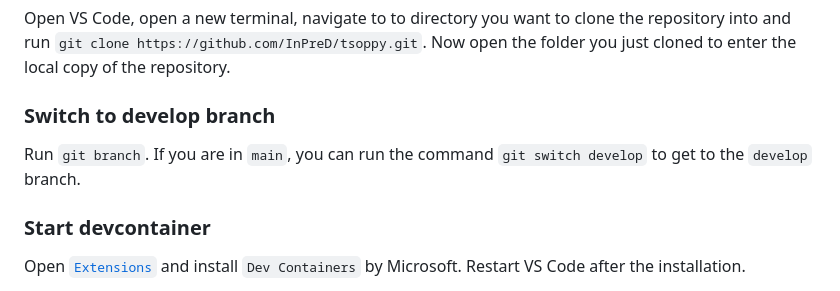
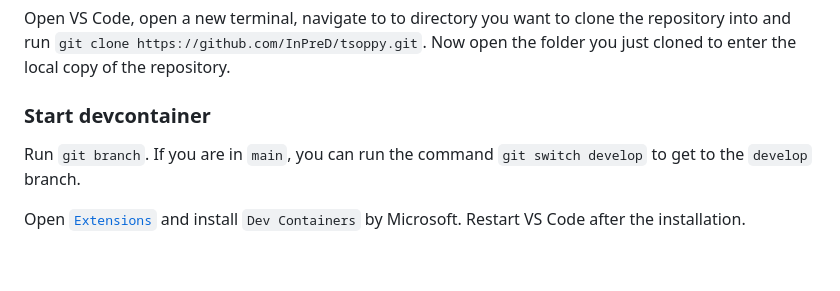
Before and after one commit to InPreD/tsoppy, a Markdown page: docs/guides/development.md, the part around the change. Drawn GitHub-style; blank space fills up the shorter version.

Commit message:
docs: moved branch switch sentence to devcontainer section

```diff
--- a/docs/guides/development.md
+++ b/docs/guides/development.md
@@ -14,11 +14,9 @@ In order for you to use the devcontainer in this repository, you need to have [*
 
 Open VS Code, open a new terminal, navigate to to directory you want to clone the repository into and run `git clone https://github.com/InPreD/tsoppy.git`. Now open the folder you just cloned to enter the local copy of the repository.
 
-### Switch to develop branch
+### Start devcontainer
 
 Run `git branch`. If you are in `main`, you can run the command `git switch develop` to get to the `develop` branch.
-
-### Start devcontainer
 
 Open [`Extensions`](https://code.visualstudio.com/docs/configure/extensions/extensions) and install `Dev Containers` by Microsoft. Restart VS Code after the installation.
 
```
